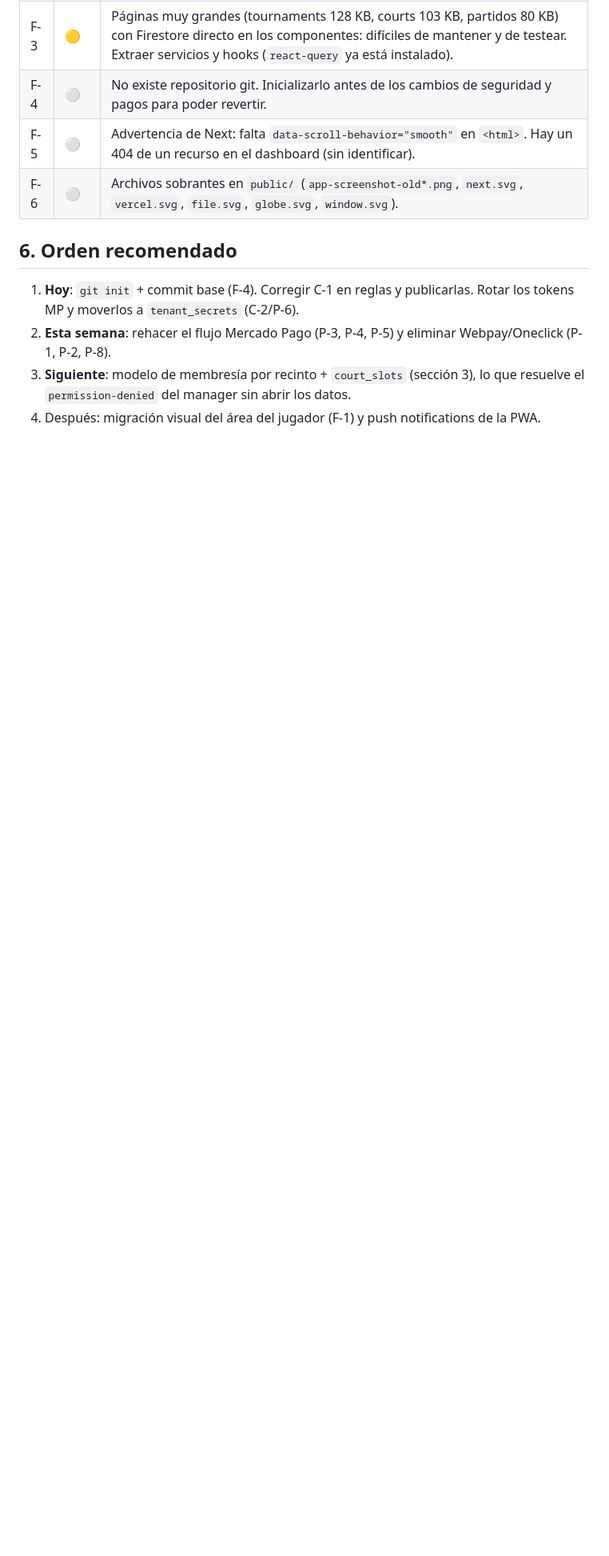
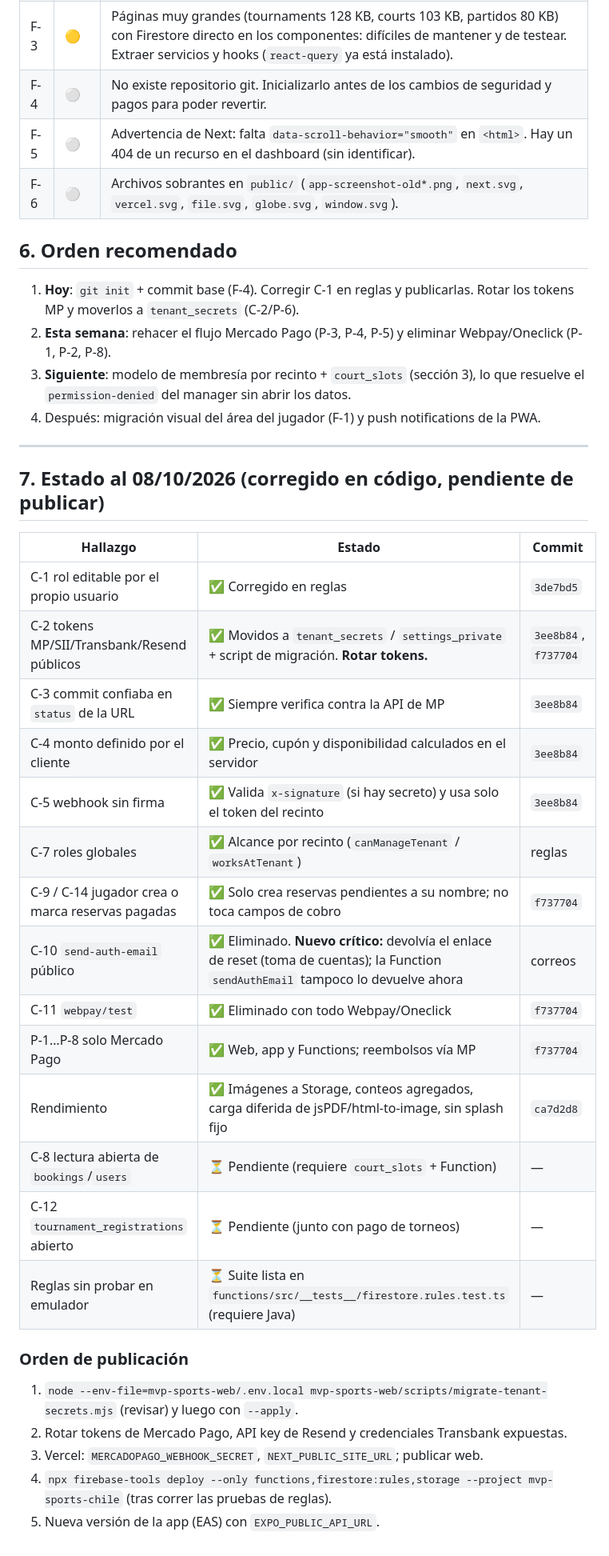
Before and after one commit to pieronag/MVP-Sports-Suite, a Markdown page: AUDITORIA_SISTEMA_2026-10.md, the part around the change. Shown at 80% size. Drawn GitHub-style; blank space fills up the shorter version.

Commit message:
Auditoría: estado de hallazgos y orden de publicación
Co-Authored-By: Claude Opus 5.5 <noreply@anthropic.com>

```diff
--- a/AUDITORIA_SISTEMA_2026-10.md
+++ b/AUDITORIA_SISTEMA_2026-10.md
@@ -87,3 +87,31 @@ Verificado en localhost: manifest e íconos responden 200, el header del SW est
 2. **Esta semana**: rehacer el flujo Mercado Pago (P-3, P-4, P-5) y eliminar Webpay/Oneclick (P-1, P-2, P-8).
 3. **Siguiente**: modelo de membresía por recinto + `court_slots` (sección 3), lo que resuelve el `permission-denied` del manager sin abrir los datos.
 4. Después: migración visual del área del jugador (F-1) y push notifications de la PWA.
+
+---
+
+## 7. Estado al 08/10/2026 (corregido en código, pendiente de publicar)
+
+| Hallazgo | Estado | Commit |
+|---|---|---|
+| C-1 rol editable por el propio usuario | ✅ Corregido en reglas | `3de7bd5` |
+| C-2 tokens MP/SII/Transbank/Resend públicos | ✅ Movidos a `tenant_secrets` / `settings_private` + script de migración. **Rotar tokens.** | `3ee8b84`, `f737704` |
+| C-3 commit confiaba en `status` de la URL | ✅ Siempre verifica contra la API de MP | `3ee8b84` |
+| C-4 monto definido por el cliente | ✅ Precio, cupón y disponibilidad calculados en el servidor | `3ee8b84` |
+| C-5 webhook sin firma | ✅ Valida `x-signature` (si hay secreto) y usa solo el token del recinto | `3ee8b84` |
+| C-7 roles globales | ✅ Alcance por recinto (`canManageTenant` / `worksAtTenant`) | reglas |
+| C-9 / C-14 jugador crea o marca reservas pagadas | ✅ Solo crea reservas pendientes a su nombre; no toca campos de cobro | `f737704` |
+| C-10 `send-auth-email` público | ✅ Eliminado. **Nuevo crítico:** devolvía el enlace de reset (toma de cuentas); la Function `sendAuthEmail` tampoco lo devuelve ahora | correos |
+| C-11 `webpay/test` | ✅ Eliminado con todo Webpay/Oneclick | `f737704` |
+| P-1…P-8 solo Mercado Pago | ✅ Web, app y Functions; reembolsos vía MP | `f737704` |
+| Rendimiento | ✅ Imágenes a Storage, conteos agregados, carga diferida de jsPDF/html-to-image, sin splash fijo | `ca7d2d8` |
+| C-8 lectura abierta de `bookings`/`users` | ⏳ Pendiente (requiere `court_slots` + Function) | — |
+| C-12 `tournament_registrations` abierto | ⏳ Pendiente (junto con pago de torneos) | — |
+| Reglas sin probar en emulador | ⏳ Suite lista en `functions/src/__tests__/firestore.rules.test.ts` (requiere Java) | — |
+
+### Orden de publicación
+1. `node --env-file=mvp-sports-web/.env.local mvp-sports-web/scripts/migrate-tenant-secrets.mjs` (revisar) y luego con `--apply`.
+2. Rotar tokens de Mercado Pago, API key de Resend y credenciales Transbank expuestas.
+3. Vercel: `MERCADOPAGO_WEBHOOK_SECRET`, `NEXT_PUBLIC_SITE_URL`; publicar web.
+4. `npx firebase-tools deploy --only functions,firestore:rules,storage --project mvp-sports-chile` (tras correr las pruebas de reglas).
+5. Nueva versión de la app (EAS) con `EXPO_PUBLIC_API_URL`.
```
